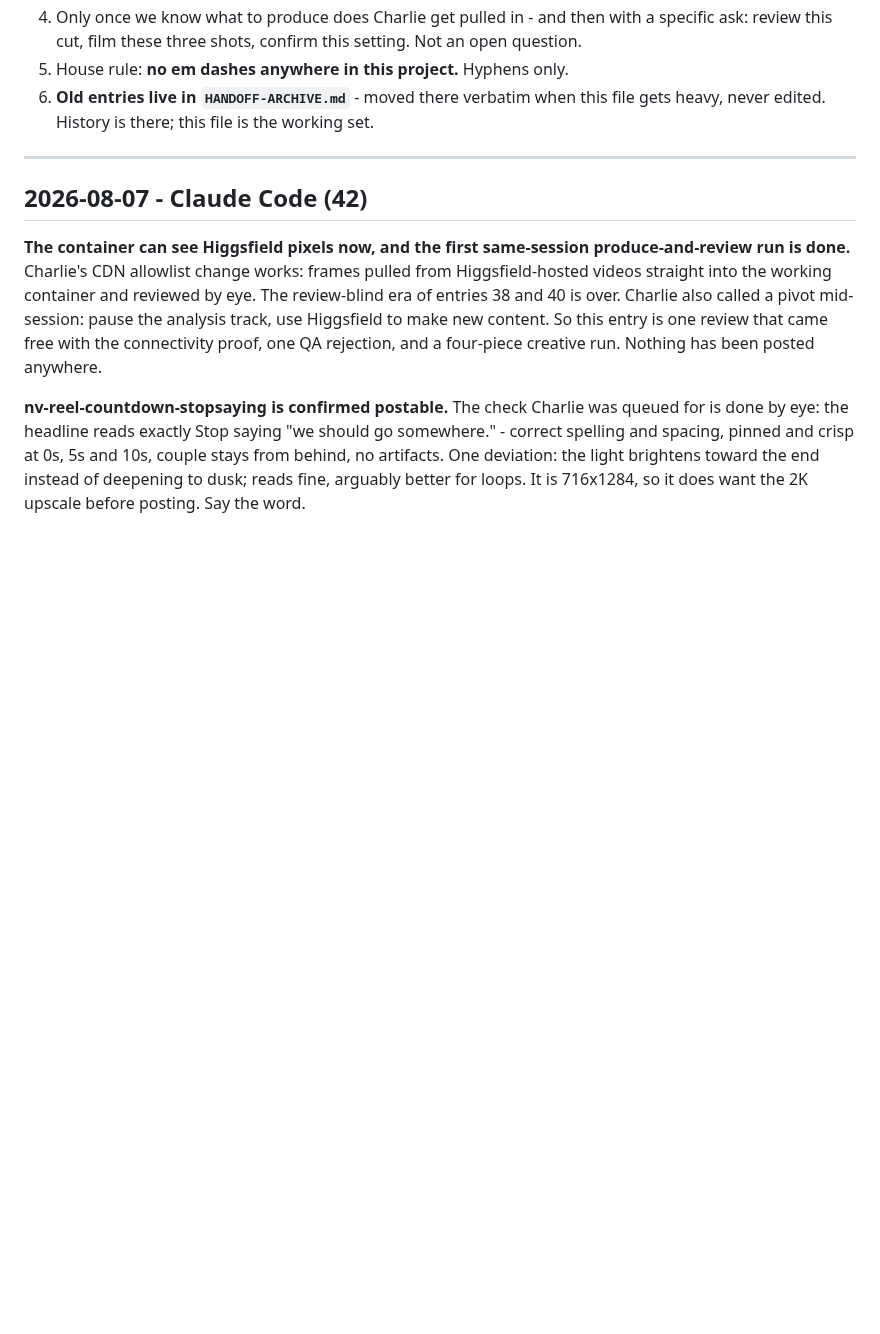
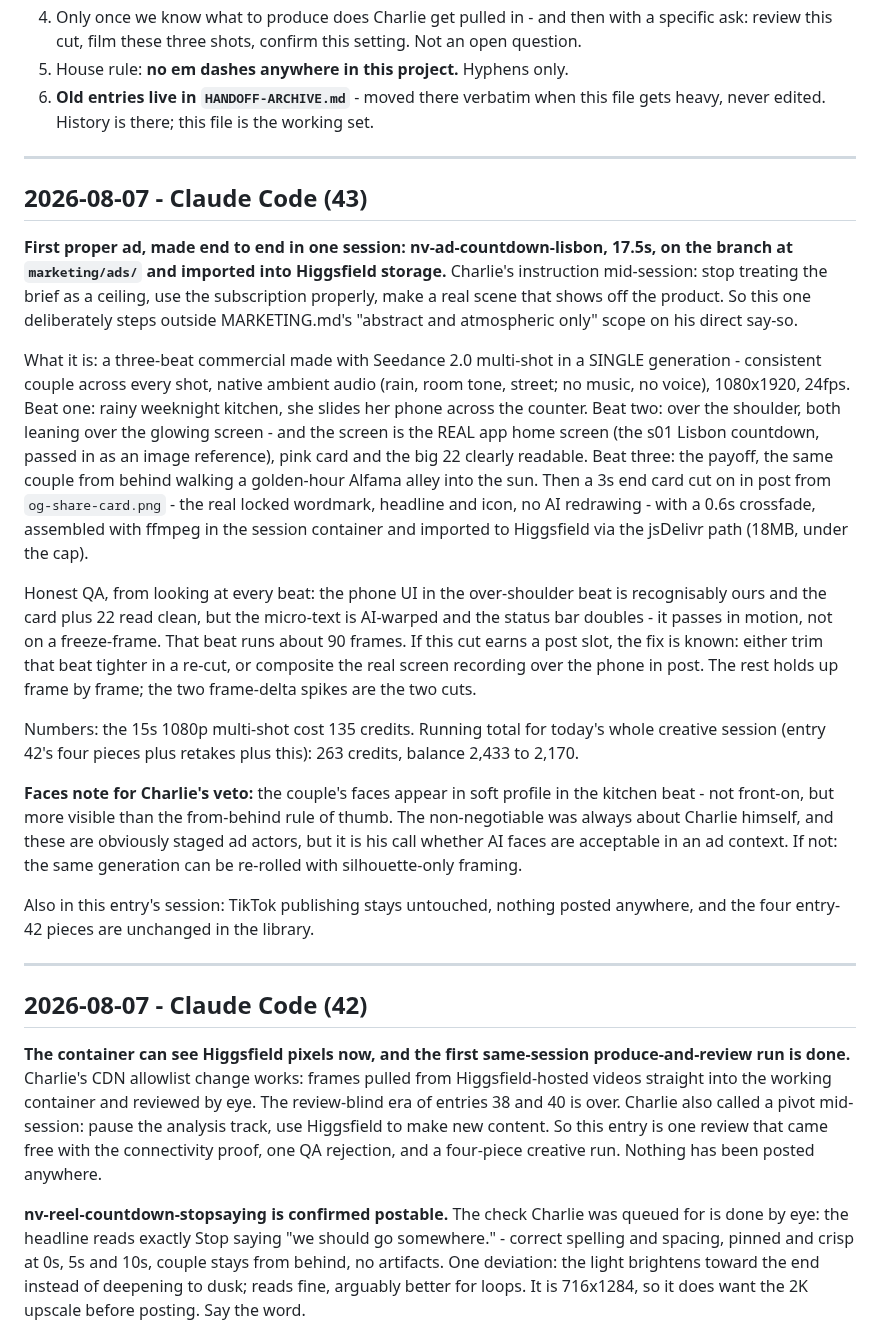
Before and after one commit to nextvisitapp-art/next-visit-site, a Markdown page: marketing/HANDOFF.md, the part around the change. Rendered like a GitHub page; blank space fills up the shorter version.

Commit message:
Handoff 43: nv-ad-countdown-lisbon, first full Seedance multi-shot ad

```diff
--- a/marketing/HANDOFF.md
+++ b/marketing/HANDOFF.md
@@ -28,6 +28,53 @@ the numbers said, and what is open.
 6. **Old entries live in `HANDOFF-ARCHIVE.md`** - moved there verbatim when
    this file gets heavy, never edited. History is there; this file is the
    working set.
+
+---
+
+## 2026-08-07 - Claude Code (43)
+
+**First proper ad, made end to end in one session: nv-ad-countdown-lisbon,
+17.5s, on the branch at `marketing/ads/` and imported into Higgsfield
+storage.** Charlie's instruction mid-session: stop treating the brief as a
+ceiling, use the subscription properly, make a real scene that shows off
+the product. So this one deliberately steps outside MARKETING.md's
+"abstract and atmospheric only" scope on his direct say-so.
+
+What it is: a three-beat commercial made with Seedance 2.0 multi-shot in a
+SINGLE generation - consistent couple across every shot, native ambient
+audio (rain, room tone, street; no music, no voice), 1080x1920, 24fps.
+Beat one: rainy weeknight kitchen, she slides her phone across the counter.
+Beat two: over the shoulder, both leaning over the glowing screen - and the
+screen is the REAL app home screen (the s01 Lisbon countdown, passed in as
+an image reference), pink card and the big 22 clearly readable. Beat three:
+the payoff, the same couple from behind walking a golden-hour Alfama
+alley into the sun. Then a 3s end card cut on in post from
+`og-share-card.png` - the real locked wordmark, headline and icon, no AI
+redrawing - with a 0.6s crossfade, assembled with ffmpeg in the session
+container and imported to Higgsfield via the jsDelivr path (18MB, under
+the cap).
+
+Honest QA, from looking at every beat: the phone UI in the over-shoulder
+beat is recognisably ours and the card plus 22 read clean, but the
+micro-text is AI-warped and the status bar doubles - it passes in motion,
+not on a freeze-frame. That beat runs about 90 frames. If this cut earns a
+post slot, the fix is known: either trim that beat tighter in a re-cut, or
+composite the real screen recording over the phone in post. The rest holds
+up frame by frame; the two frame-delta spikes are the two cuts.
+
+Numbers: the 15s 1080p multi-shot cost 135 credits. Running total for
+today's whole creative session (entry 42's four pieces plus retakes plus
+this): 263 credits, balance 2,433 to 2,170.
+
+**Faces note for Charlie's veto:** the couple's faces appear in soft
+profile in the kitchen beat - not front-on, but more visible than the
+from-behind rule of thumb. The non-negotiable was always about Charlie
+himself, and these are obviously staged ad actors, but it is his call
+whether AI faces are acceptable in an ad context. If not: the same
+generation can be re-rolled with silhouette-only framing.
+
+Also in this entry's session: TikTok publishing stays untouched, nothing
+posted anywhere, and the four entry-42 pieces are unchanged in the library.
 
 ---
 
```
